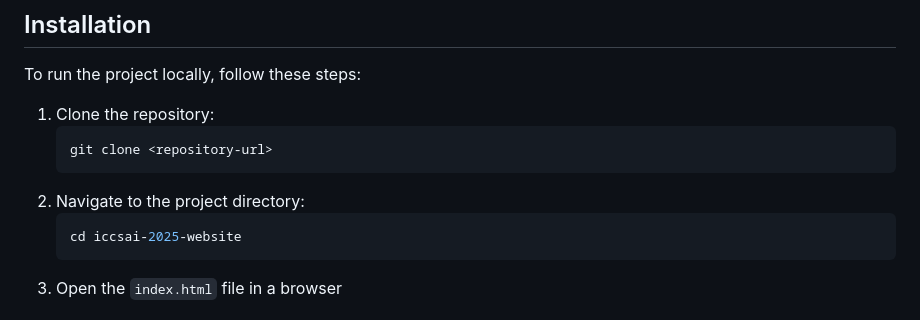
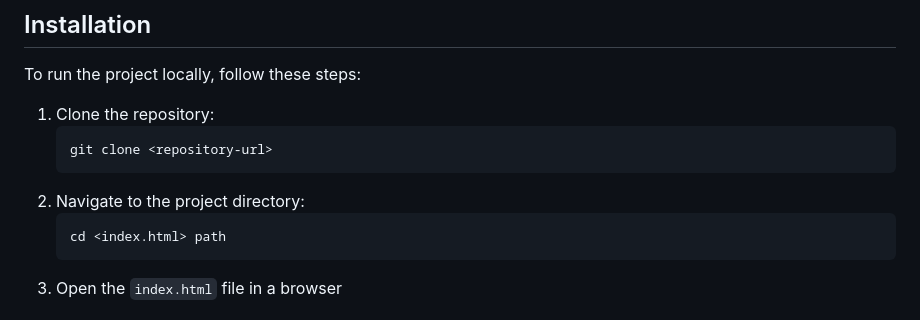
Before and after one commit to ProgramLife25/WebWars_Abhinav, a Markdown page: README.md, the part around the change. Drawn GitHub-style.

````diff
--- a/README.md
+++ b/README.md
@@ -36,7 +36,7 @@ To run the project locally, follow these steps:
    ```
 2. Navigate to the project directory:
    ```sh
-   cd iccsai-2025-website
+   cd <index.html> path
    ```
 3. Open the `index.html` file in a browser
 
````
